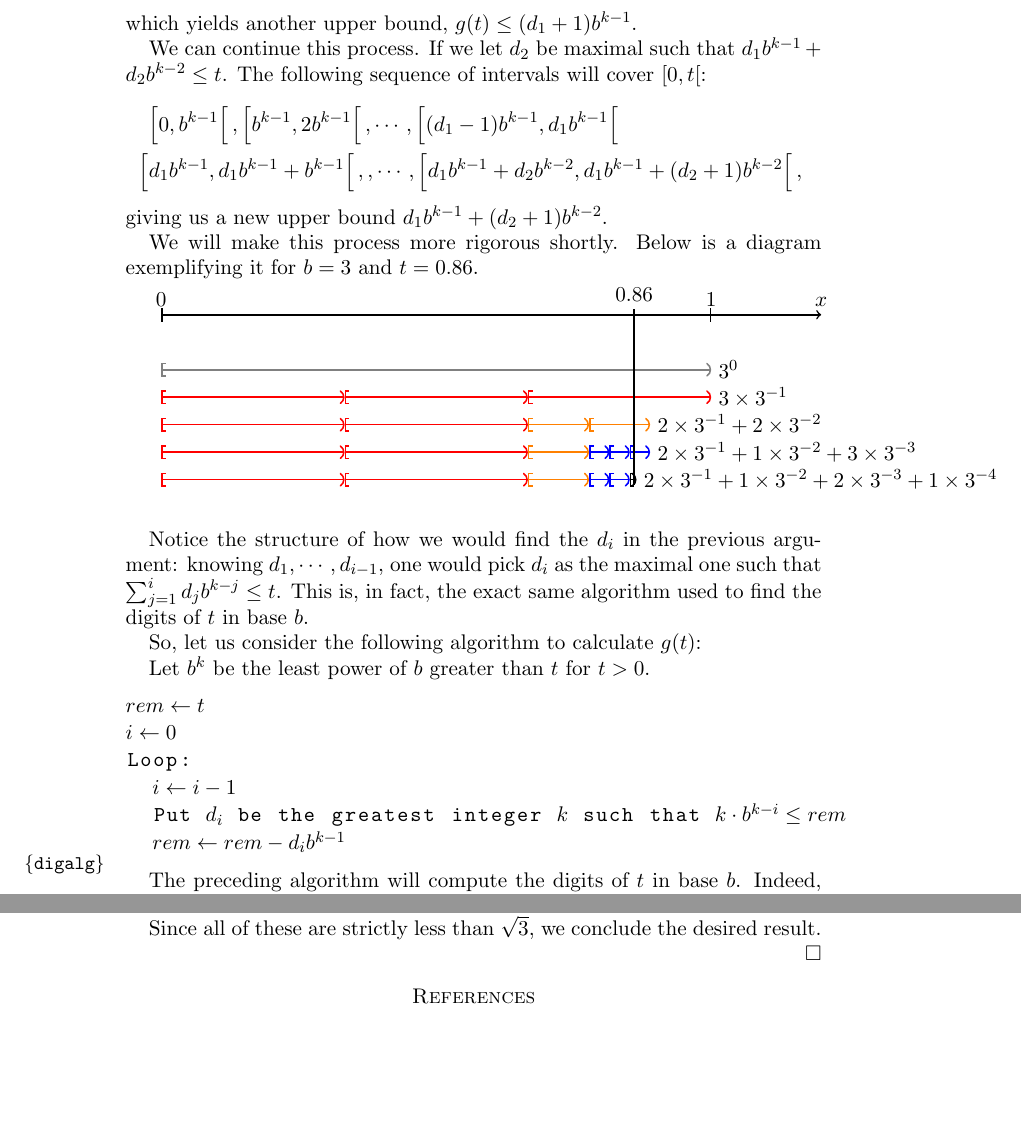
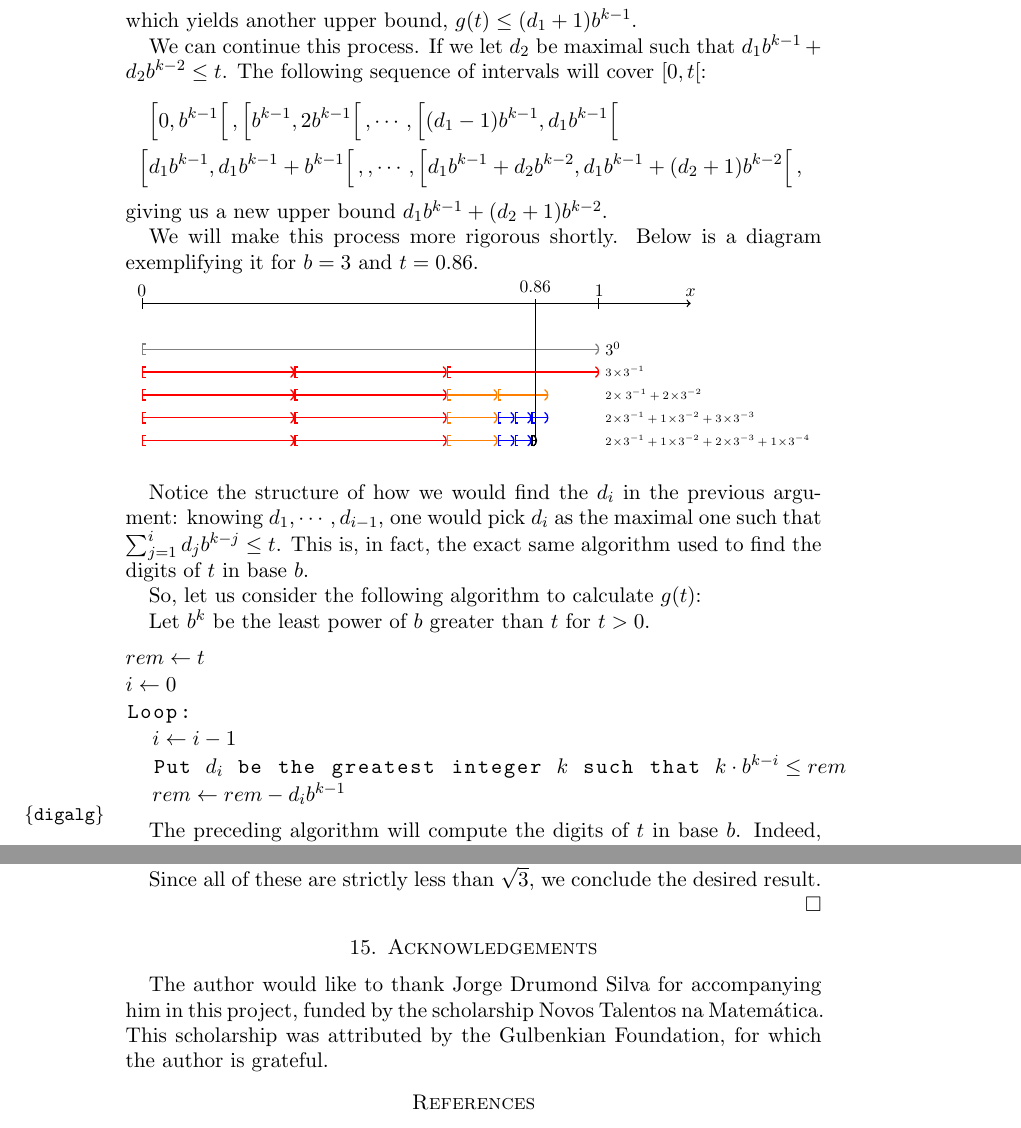
Before and after one commit to robly18/theorems, a LaTeX paper (binary.tex): two parts of pages 12 and 26 of 26, joined at a grey line, cut so that both start at the same text, the shorter picture padded with empty space. Compiled offline with pdfLaTeX.

Commit message:
attempt to make picture better; acknowledgements

```diff
--- a/binary.tex
+++ b/binary.tex
@@ -8,6 +8,7 @@
 
 \usepackage{tikz}
 \usetikzlibrary{arrows}
+\usetikzlibrary{backgrounds}
 
 \usepackage{lipsum}
 
@@ -478,25 +479,26 @@ giving us a new upper bound $d_1 b^{k-1} + (d_2 + 1) b^{k-2}$.
 
 We will make this process more rigorous shortly. Below is a diagram exemplifying it for $b = 3$ and $t = 0.86$.
 
-
+\noindent
+\resizebox{\linewidth}{!}{
 \begin{tikzpicture}
 \draw[thick, {|-|}] (0,0) node[above]{0} -- (10,0) node[above]{1};
 \draw[thick, {->}] (10,0) -- (12, 0) node[above]{$x$};
 
 %The following was automatically generated with the help of the code at binary.py
 \draw[thick, gray, {[-)}] (0, -1.0) -- (10, -1.0);
-\draw (10, -1) node[right]{$3^0$};
+\draw (10, -1) node[right]{\small $3^0$};
 
 \draw[thick, red, {[-)}] (0, -1.5) -- (3.333333333333333, -1.5);
 \draw[thick, red, {[-)}] (3.333333333333333, -1.5) -- (6.666666666666666, -1.5);
 \draw[thick, red, {[-)}] (6.666666666666666, -1.5) -- (10.0, -1.5);
-\draw (10, -1.5) node[right]{$3 \times 3^{-1}$};
+\draw (10, -1.5) node[right]{\tiny $3\!\times\!3^{-1}$};
 
 \draw[thick, red, {[-)}] (0, -2.0) -- (3.333333333333333, -2.0);
 \draw[thick, red, {[-)}] (3.333333333333333, -2.0) -- (6.666666666666666, -2.0);
 \draw[thick, orange, {[-)}] (6.666666666666666, -2.0) -- (7.777777777777777, -2.0);
 \draw[thick, orange, {[-)}] (7.777777777777777, -2.0) -- (8.88888888888889, -2.0);
-\draw (8.89, -2) node[right]{$2 \times 3^{-1} + 2 \times 3^{-2}$};
+\draw (10, -2) node[right]{\tiny $2\!\times 3^{-1} + 2\!\times\!3^{-2}$};
 
 \draw[thick, red, {[-)}] (0, -2.5) -- (3.333333333333333, -2.5);
 \draw[thick, red, {[-)}] (3.333333333333333, -2.5) -- (6.666666666666666, -2.5);
@@ -1097,6 +1100,10 @@ And we then conclude that $\Theta_{5s}$ is bounded from above by
 
 Since all of these are strictly less than $\sqrt 3$, we conclude the desired result. \qed
 
+\section{Acknowledgements}
+
+The author would like to thank Jorge Drumond Silva for accompanying him in this project, funded by the scholarship Novos Talentos na Matemática. This scholarship was attributed by the Gulbenkian Foundation, for which the author is grateful.
+
 
 \begin{thebibliography}{1}
 \bibitem{falconer}
```
Also changed, not shown: binary.tex (5 more changed lines).
